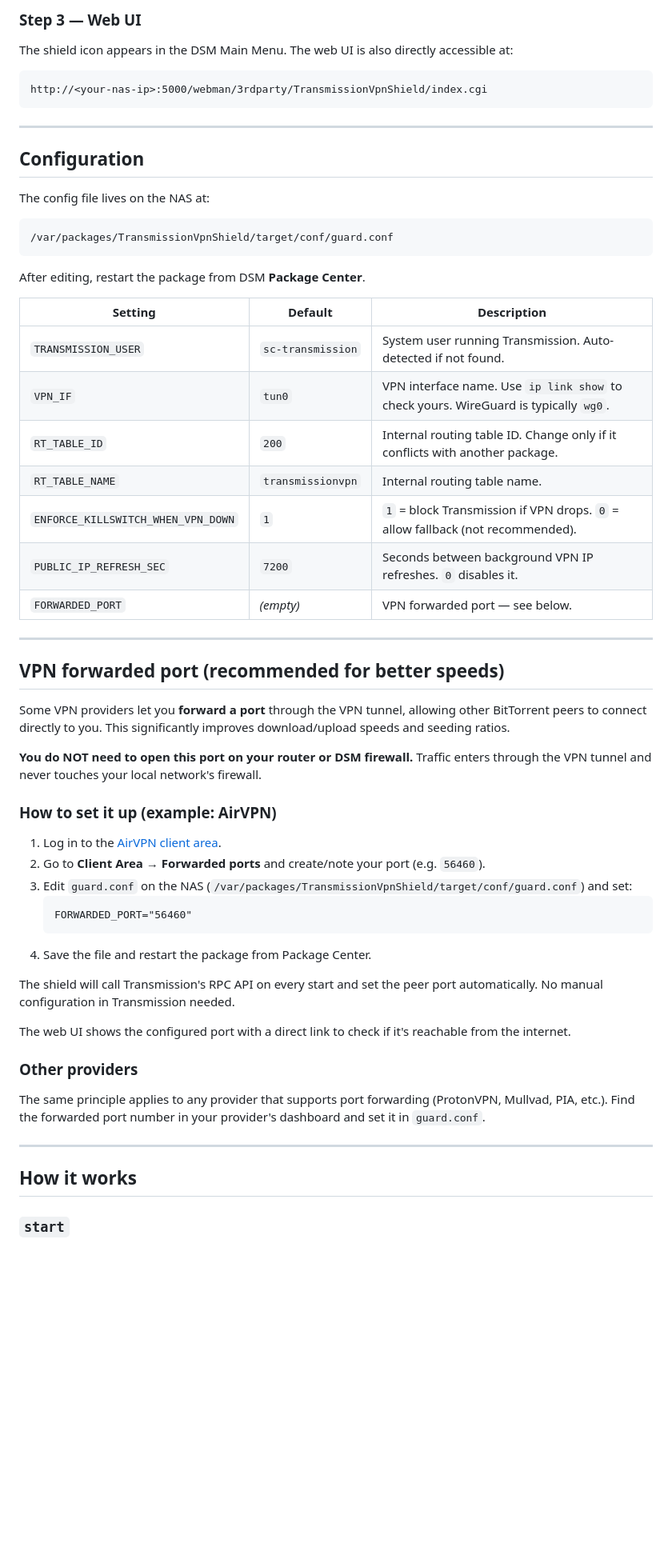
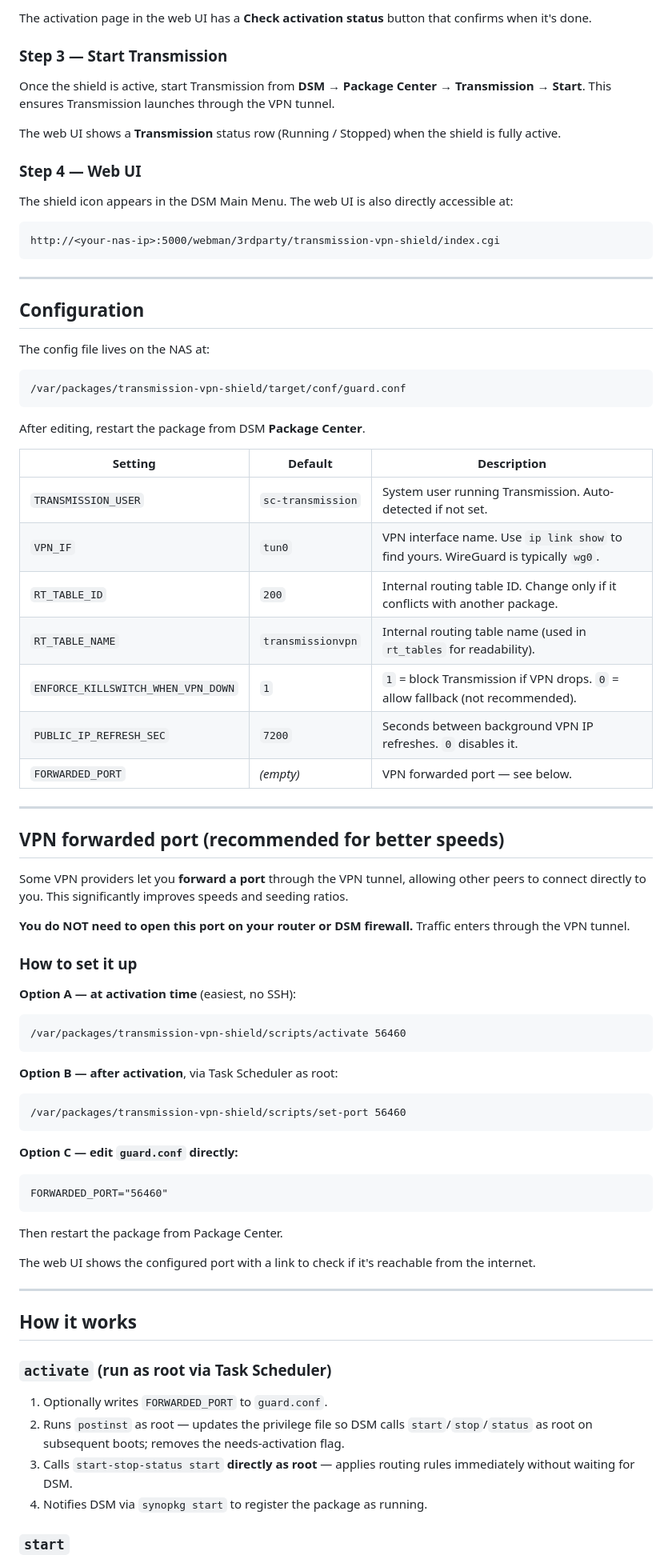
Before and after one commit to gioxx/Syno-TransmissionVPNShield, a Markdown page: README.md, the part around one of its changes. Shown at 80% size. Rendered like a GitHub page; blank space fills up the shorter version.

````diff
--- a/README.md
+++ b/README.md
@@ -54,9 +57,17 @@ That's it. The package will start automatically on every subsequent DSM boot wit
 
-### Step 3 — Web UI
+The activation page in the web UI has a **Check activation status** button that confirms when it's done.
+
+### Step 3 — Start Transmission
+
+Once the shield is active, start Transmission from **DSM → Package Center → Transmission → Start**. This ensures Transmission launches through the VPN tunnel.
+
+The web UI shows a **Transmission** status row (Running / Stopped) when the shield is fully active.
+
+### Step 4 — Web UI
 
 The shield icon appears in the DSM Main Menu. The web UI is also directly accessible at:
 ```
-http://<your-nas-ip>:5000/webman/3rdparty/TransmissionVpnShield/index.cgi
+http://<your-nas-ip>:5000/webman/3rdparty/transmission-vpn-shield/index.cgi
 ```
 
 ---
@@ -65,17 +76,17 @@ http://<your-nas-ip>:5000/webman/3rdparty/TransmissionVpnShield/index.cgi
 
 The config file lives on the NAS at:
 ```
-/var/packages/TransmissionVpnShield/target/conf/guard.conf
+/var/packages/transmission-vpn-shield/target/conf/guard.conf
 ```
 
 After editing, restart the package from DSM **Package Center**.
 
 | Setting | Default | Description |
 |---|---|---|
-| `TRANSMISSION_USER` | `sc-transmission` | System user running Transmission. Auto-detected if not found. |
-| `VPN_IF` | `tun0` | VPN interface name. Use `ip link show` to check yours. WireGuard is typically `wg0`. |
+| `TRANSMISSION_USER` | `sc-transmission` | System user running Transmission. Auto-detected if not set. |
+| `VPN_IF` | `tun0` | VPN interface name. Use `ip link show` to find yours. WireGuard is typically `wg0`. |
 | `RT_TABLE_ID` | `200` | Internal routing table ID. Change only if it conflicts with another package. |
-| `RT_TABLE_NAME` | `transmissionvpn` | Internal routing table name. |
+| `RT_TABLE_NAME` | `transmissionvpn` | Internal routing table name (used in `rt_tables` for readability). |
 | `ENFORCE_KILLSWITCH_WHEN_VPN_DOWN` | `1` | `1` = block Transmission if VPN drops. `0` = allow fallback (not recommended). |
 | `PUBLIC_IP_REFRESH_SEC` | `7200` | Seconds between background VPN IP refreshes. `0` disables it. |
 | `FORWARDED_PORT` | *(empty)* | VPN forwarded port — see below. |
@@ -84,30 +95,38 @@ After editing, restart the package from DSM **Package Center**.
 
 ## VPN forwarded port (recommended for better speeds)
 
-Some VPN providers let you **forward a port** through the VPN tunnel, allowing other BitTorrent peers to connect directly to you. This significantly improves download/upload speeds and seeding ratios.
+Some VPN providers let you **forward a port** through the VPN tunnel, allowing other peers to connect directly to you. This significantly improves speeds and seeding ratios.
 
-**You do NOT need to open this port on your router or DSM firewall.** Traffic enters through the VPN tunnel and never touches your local network's firewall.
+**You do NOT need to open this port on your router or DSM firewall.** Traffic enters through the VPN tunnel.
 
-### How to set it up (example: AirVPN)
+### How to set it up
 
-1. Log in to the [AirVPN client area](https://airvpn.org/ports/).
-2. Go to **Client Area → Forwarded ports** and create/note your port (e.g. `56460`).
-3. Edit `guard.conf` on the NAS (`/var/packages/TransmissionVpnShield/target/conf/guard.conf`) and set:
-   ```
-   FORWARDED_PORT="56460"
-   ```
-4. Save the file and restart the package from Package Center.
+**Option A — at activation time** (easiest, no SSH):
+```
+/var/packages/transmission-vpn-shield/scripts/activate 56460
+```
 
-The shield will call Transmission's RPC API on every start and set the peer port automatically. No manual configuration in Transmission needed.
+**Option B — after activation**, via Task Scheduler as root:
+```
+/var/packages/transmission-vpn-shield/scripts/set-port 56460
+```
 
-The web UI shows the configured port with a direct link to check if it's reachable from the internet.
+**Option C — edit `guard.conf` directly:**
+```
+FORWARDED_PORT="56460"
+```
+Then restart the package from Package Center.
 
-### Other providers
-
-The same principle applies to any provider that supports port forwarding (ProtonVPN, Mullvad, PIA, etc.). Find the forwarded port number in your provider's dashboard and set it in `guard.conf`.
+The web UI shows the configured port with a link to check if it's reachable from the internet.
 
 ---
 
 ## How it works
 
+### `activate` (run as root via Task Scheduler)
+1. Optionally writes `FORWARDED_PORT` to `guard.conf`.
+2. Runs `postinst` as root — updates the privilege file so DSM calls `start`/`stop`/`status` as root on subsequent boots; removes the needs-activation flag.
+3. Calls `start-stop-status start` **directly as root** — applies routing rules immediately without waiting for DSM.
+4. Notifies DSM via `synopkg start` to register the package as running.
+
 ### `start`
````
Also changed, not shown: other parts of README.md (+65 -67 lines).
